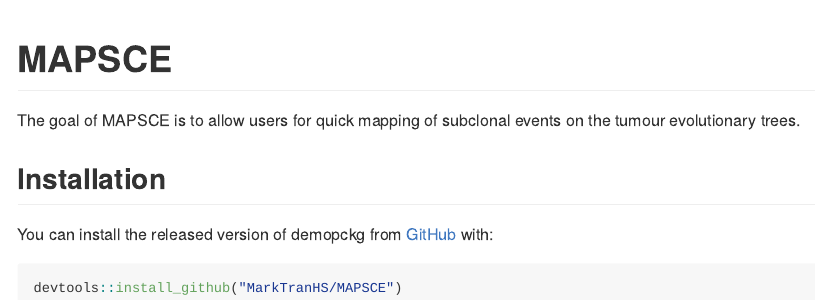
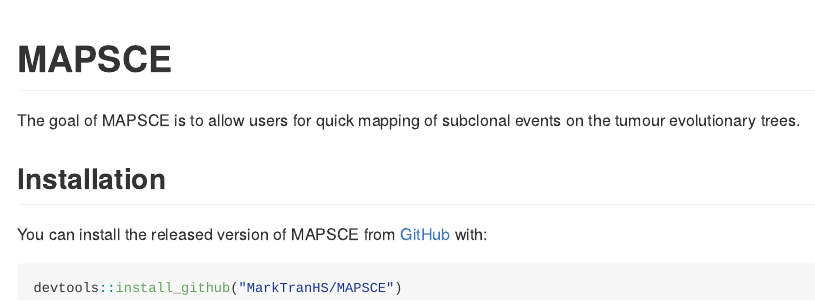
Before and after one commit to MarkTranHS/MAPSCE, an R Markdown document (README.Rmd): the page in a window 1100 px wide, from its top. Rendered offline with R 4.5, knitr and Pandoc, with nearby package versions.

Commit message:
documentation cleaning

````diff
--- a/README.Rmd
+++ b/README.Rmd
@@ -22,7 +22,7 @@ The goal of MAPSCE is to allow users for quick mapping of subclonal events on th
 
 ## Installation
 
-You can install the released version of demopckg from [GitHub](https://github.com) with:
+You can install the released version of MAPSCE from [GitHub](https://github.com) with:
 
 ``` r
 devtools::install_github("MarkTranHS/MAPSCE")
````
